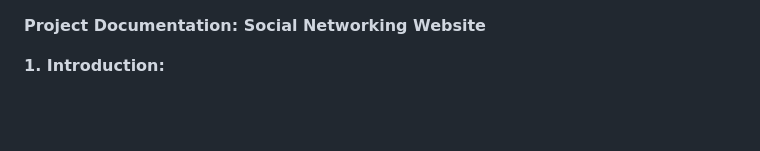
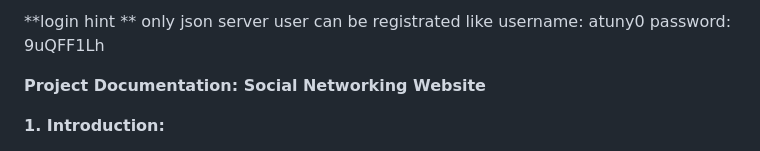
Before and after one commit to muhammadshehryar565s/social-media-project, a Markdown page: README.md, the part around the change. Drawn GitHub-style; blank space fills up the shorter version.

```diff
--- a/README.md
+++ b/README.md
@@ -1,3 +1,8 @@
+**login hint **
+only json server user can be registrated like
+username: atuny0
+password: 9uQFF1Lh
+
 **Project Documentation: Social Networking Website**
 
 **1. Introduction:**
```
